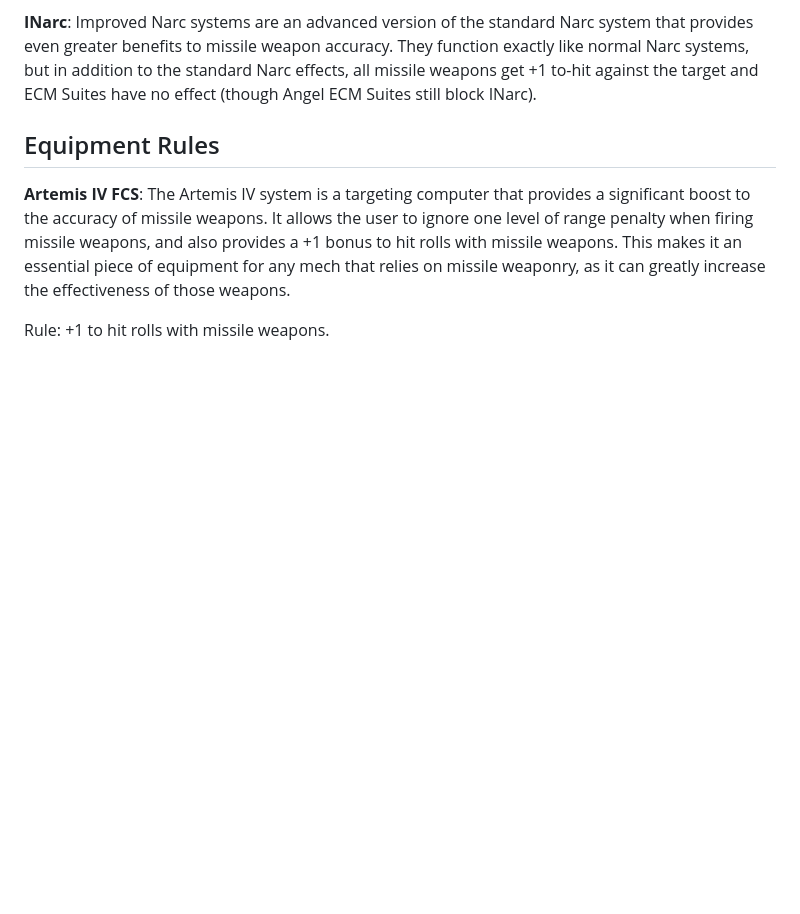
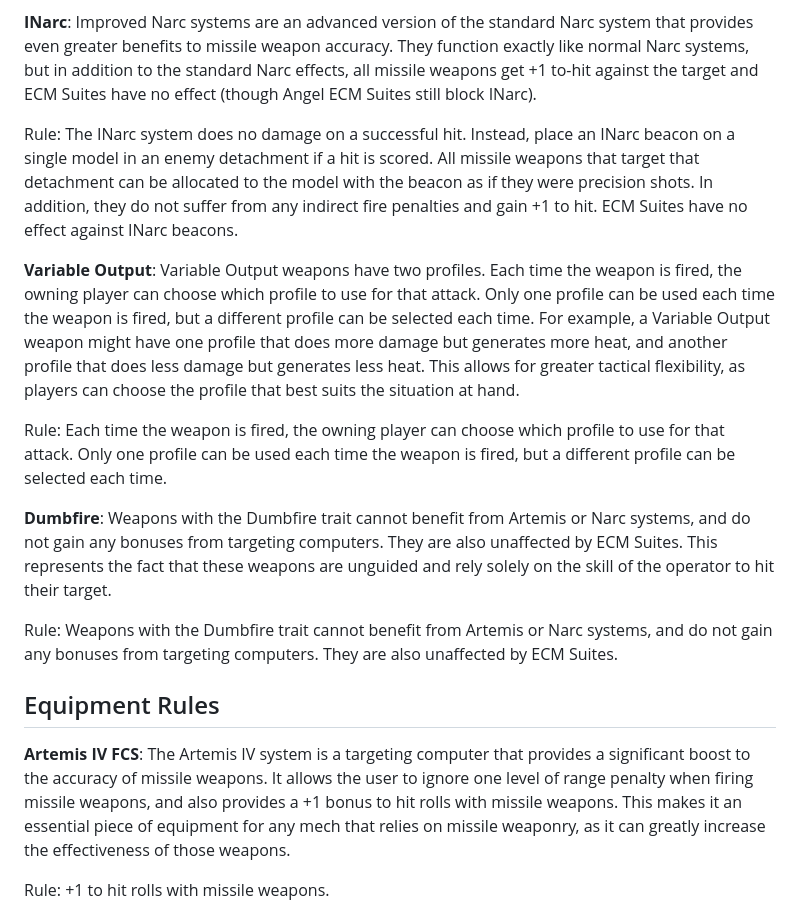
Before and after one commit to skingd/UniversesAtWar, a Markdown page: design/rules.prompt.md, the part around the change. GitHub-like rendering; blank space fills up the shorter version.

Commit message:
completed first pass of weapon rules

```diff
--- a/design/rules.prompt.md
+++ b/design/rules.prompt.md
@@ -60,6 +60,16 @@ Rule: A weapon is considered to be the weapon type listed in its profile.
 The Narc system does no damage on a successful hit. Instead, place a narc beacon on a single model in an enemy detachment if a hit is scored. All missile weapons that target that detachment can be allocated to the model with the beacon as if they were precision shots. In addition, they do not suffer from any indirect fire penalties and gain +1 to hit. ECM Suites block the effect of Narc beacons.
 
 **INarc**: Improved Narc systems are an advanced version of the standard Narc system that provides even greater benefits to missile weapon accuracy. They function exactly like normal Narc systems, but in addition to the standard Narc effects, all missile weapons get +1 to-hit against the target and ECM Suites have no effect (though Angel ECM Suites still block INarc).
+
+Rule: The INarc system does no damage on a successful hit. Instead, place an INarc beacon on a single model in an enemy detachment if a hit is scored. All missile weapons that target that detachment can be allocated to the model with the beacon as if they were precision shots. In addition, they do not suffer from any indirect fire penalties and gain +1 to hit. ECM Suites have no effect against INarc beacons.
+
+**Variable Output**: Variable Output weapons have two profiles. Each time the weapon is fired, the owning player can choose which profile to use for that attack. Only one profile can be used each time the weapon is fired, but a different profile can be selected each time. For example, a Variable Output weapon might have one profile that does more damage but generates more heat, and another profile that does less damage but generates less heat. This allows for greater tactical flexibility, as players can choose the profile that best suits the situation at hand.
+
+Rule: Each time the weapon is fired, the owning player can choose which profile to use for that attack. Only one profile can be used each time the weapon is fired, but a different profile can be selected each time.
+
+**Dumbfire**: Weapons with the Dumbfire trait cannot benefit from Artemis or Narc systems, and do not gain any bonuses from targeting computers. They are also unaffected by ECM Suites. This represents the fact that these weapons are unguided and rely solely on the skill of the operator to hit their target.
+
+Rule: Weapons with the Dumbfire trait cannot benefit from Artemis or Narc systems, and do not gain any bonuses from targeting computers. They are also unaffected by ECM Suites.
 
 
 ## Equipment Rules
```
